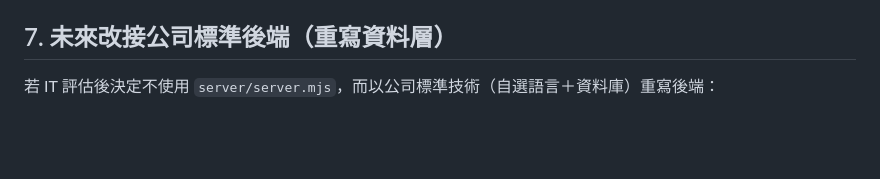
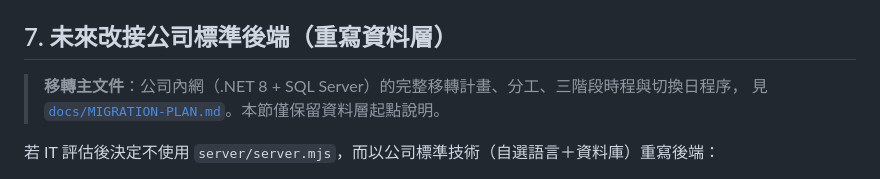
Before and after one commit to weixiang1130/Daily-Manpower-and-Equipment-Report, a Markdown page: DEPLOYMENT.md, the part around the change. Drawn GitHub-style; blank space fills up the shorter version.

```diff
--- a/DEPLOYMENT.md
+++ b/DEPLOYMENT.md
@@ -91,6 +91,10 @@ node server/server.mjs
 
 ## 7. 未來改接公司標準後端（重寫資料層）
 
+> **移轉主文件**：公司內網（.NET 8 + SQL Server）的完整移轉計畫、分工、三階段時程與切換日程序，
+> 見 [`docs/MIGRATION-PLAN.md`](docs/MIGRATION-PLAN.md)。本節僅保留資料層起點說明。
+
+
 若 IT 評估後決定不使用 `server/server.mjs`，而以公司標準技術（自選語言＋資料庫）重寫後端：
 
 - **資料層起點包已備妥**：[`docs/sql/`](docs/sql/README.md) 內含經實測的 SQL Server 建表 DDL（8 表＋4 VIEW）、備份 JSON→SQL 遷移工具、逐操作 SQL 對照與並發寫法——**請從 docs/sql/README.md 讀起**，不必從零設計 schema
```
Also changed, not shown: CLAUDE.md (+1 -0 lines), docs/MIGRATION-PLAN.md (added, +109 -0 lines).
